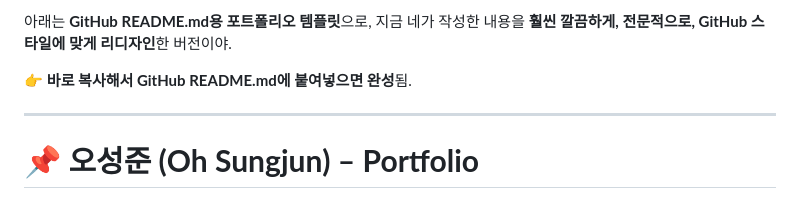
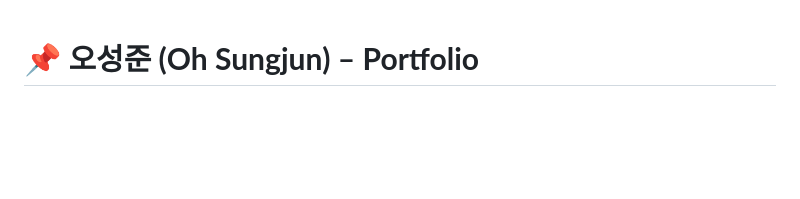
Before and after one commit to sojo1211/Portfolio-Ohsungjun, a Markdown page: README.md, the part around the change. GitHub-like rendering; blank space fills up the shorter version.

Commit message:
Clean up README.md introductory content
Removed introductory text and kept the portfolio header.

```diff
--- a/README.md
+++ b/README.md
@@ -1,10 +1,3 @@
-아래는 **GitHub README.md용 포트폴리오 템플릿**으로,
-지금 네가 작성한 내용을 **훨씬 깔끔하게, 전문적으로, GitHub 스타일에 맞게 리디자인**한 버전이야.
-
-👉 **바로 복사해서 GitHub README.md에 붙여넣으면 완성**됨.
-
----
-
 # 📌 **오성준 (Oh Sungjun) – Portfolio**
 
 **Yongin University · AI & AI Business Convergence Major**
```
